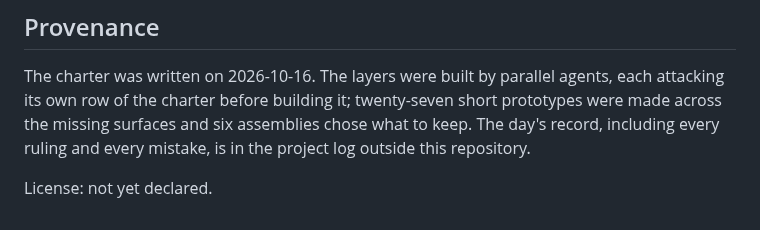
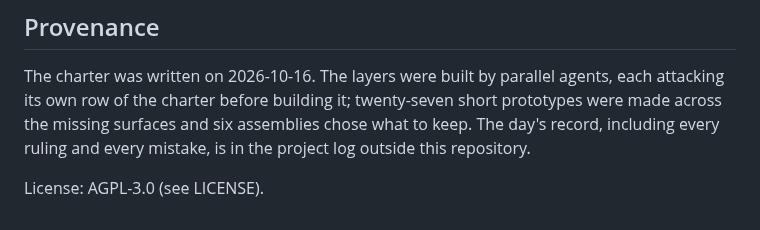
Before and after one commit to emberian/nanodregg, a Markdown page: README.md, the part around the change. GitHub-like rendering.

Commit message:
root: README — License: AGPL-3.0 (see LICENSE)
Co-Authored-By: Claude Opus 5.5 <noreply@anthropic.com>

```diff
--- a/README.md
+++ b/README.md
@@ -114,4 +114,4 @@ its own row of the charter before building it; twenty-seven short prototypes wer
 missing surfaces and six assemblies chose what to keep. The day's record, including every ruling
 and every mistake, is in the project log outside this repository.
 
-License: not yet declared.
+License: AGPL-3.0 (see LICENSE).
```
